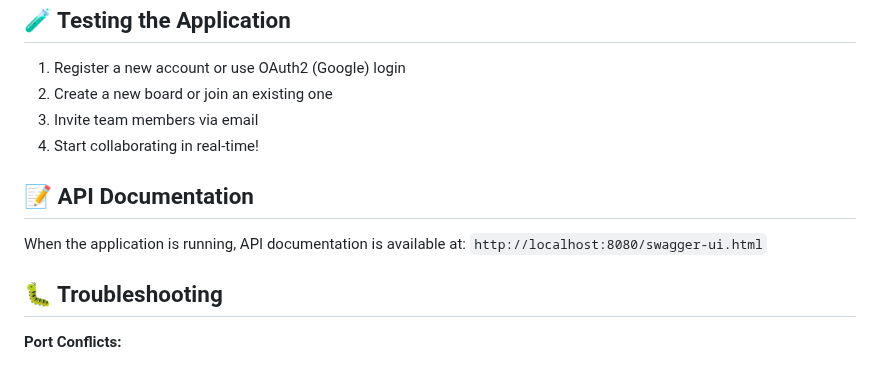
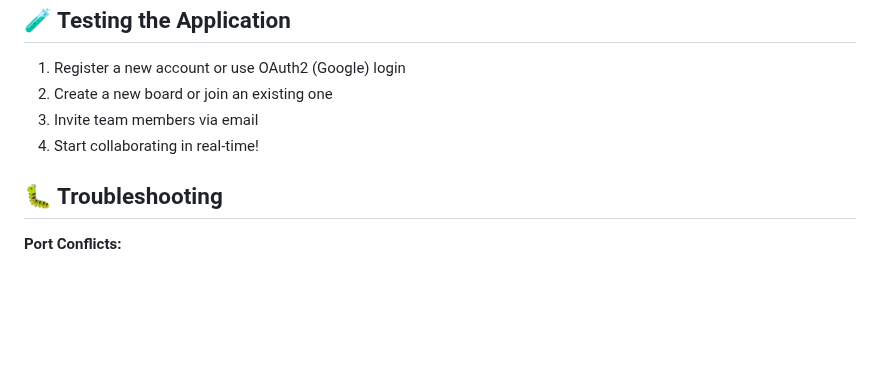
Before and after one commit to sagi-menahem/SynchBoard, a Markdown page: README.md, the part around the change. Rendered like a GitHub page; blank space fills up the shorter version.

Commit message:
chore: remove API documentation section from README.md

```diff
--- a/README.md
+++ b/README.md
@@ -200,11 +200,6 @@ npm run dev
 3. Invite team members via email
 4. Start collaborating in real-time!
 
-## 📝 API Documentation
-
-When the application is running, API documentation is available at:
-`http://localhost:8080/swagger-ui.html`
-
 ## 🐛 Troubleshooting
 
 **Port Conflicts:**
```
